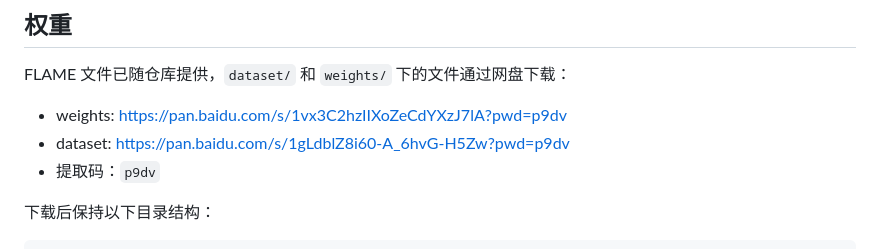
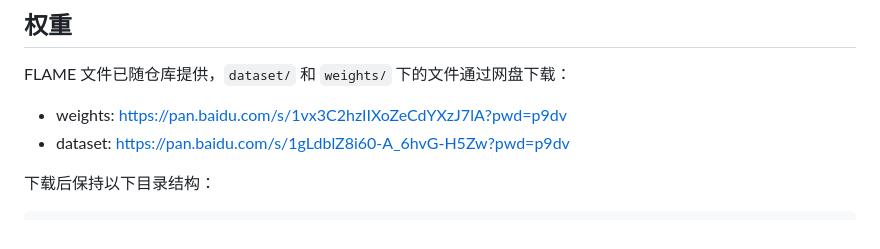
Before and after one commit to chen114514sheng/DecTalk3D-Demo, a Markdown page: README.md, the part around the change. GitHub-like rendering.

Commit message:
完善README排版

```diff
--- a/README.md
+++ b/README.md
@@ -63,7 +63,6 @@ FLAME 文件已随仓库提供，`dataset/` 和 `weights/` 下的文件通过网
 
 - weights: https://pan.baidu.com/s/1vx3C2hzIIXoZeCdYXzJ7lA?pwd=p9dv
 - dataset: https://pan.baidu.com/s/1gLdblZ8i60-A_6hvG-H5Zw?pwd=p9dv
-- 提取码：`p9dv`
 
 下载后保持以下目录结构：
 
```
